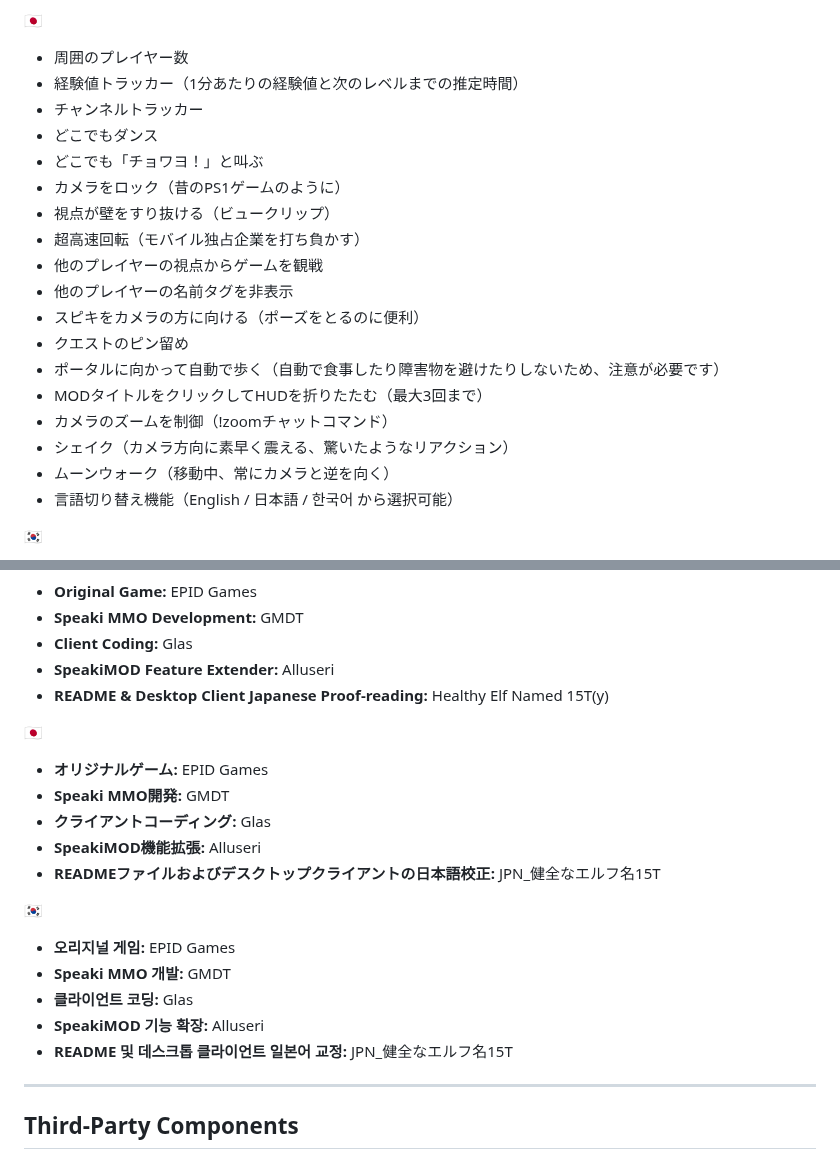
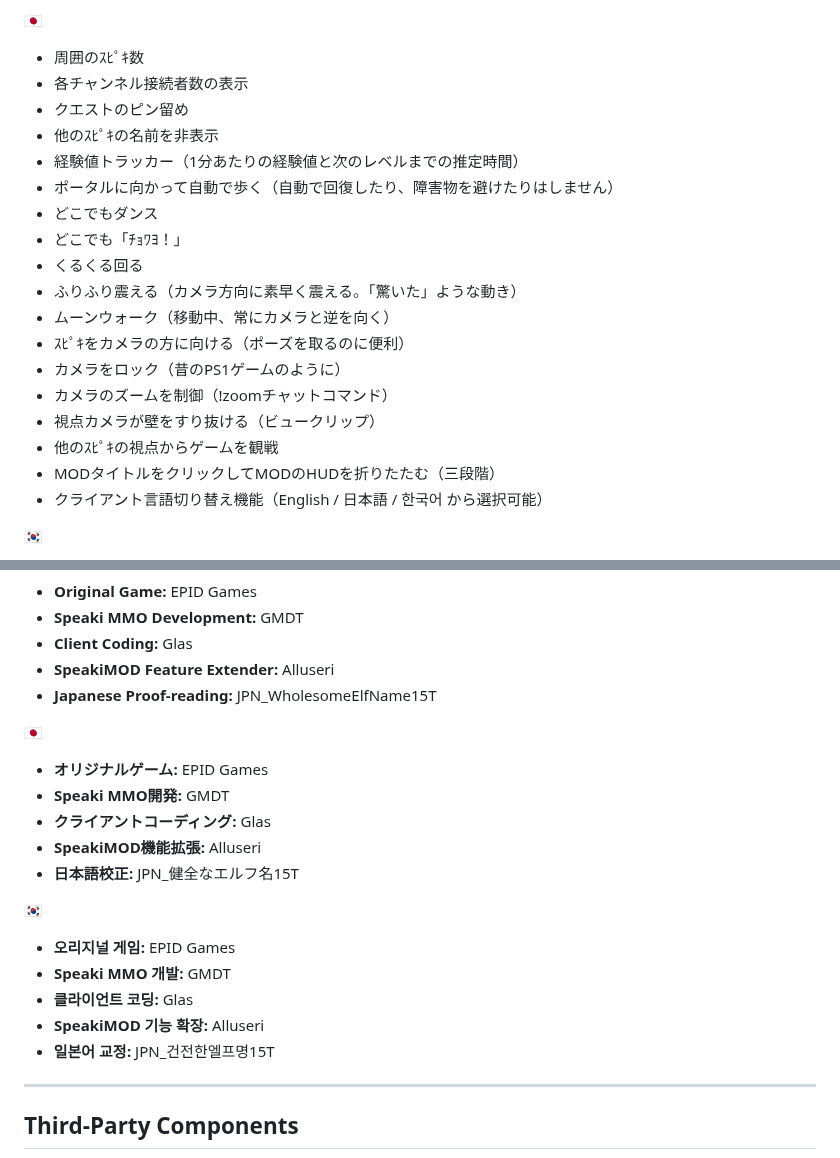
Before and after one commit to DJTOMATO/SpeakiRPG, a Markdown page: README.md, 2 parts joined by grey strips. Rendered like a GitHub page.

Commit message:
Update README.md
- Sort
- Adjust Localize
- Adjust Name for Original Trickcal

```diff
--- a/README.md
+++ b/README.md
@@ -81,24 +81,24 @@
 - Language switcher (choose between English / 日本語 / 한국어)
 
 🇯🇵
-- 周囲のプレイヤー数
+- 周囲のｽﾋﾟｷ数
+- 各チャンネル接続者数の表示
+- クエストのピン留め
+- 他のｽﾋﾟｷの名前を非表示
 - 経験値トラッカー（1分あたりの経験値と次のレベルまでの推定時間）
-- チャンネルトラッカー
+- ポータルに向かって自動で歩く（自動で回復したり、障害物を避けたりはしません）
 - どこでもダンス
-- どこでも「チョワヨ！」と叫ぶ
+- どこでも「ﾁｮﾜﾖ！」
+- くるくる回る
+- ふりふり震える（カメラ方向に素早く震える。「驚いた」ような動き）
+- ムーンウォーク（移動中、常にカメラと逆を向く）
+- ｽﾋﾟｷをカメラの方に向ける（ポーズを取るのに便利）
 - カメラをロック（昔のPS1ゲームのように）
-- 視点が壁をすり抜ける（ビュークリップ）
-- 超高速回転（モバイル独占企業を打ち負かす）
-- 他のプレイヤーの視点からゲームを観戦
-- 他のプレイヤーの名前タグを非表示
-- スピキをカメラの方に向ける（ポーズをとるのに便利）
-- クエストのピン留め
-- ポータルに向かって自動で歩く（自動で食事したり障害物を避けたりしないため、注意が必要です）
-- MODタイトルをクリックしてHUDを折りたたむ（最大3回まで）
 - カメラのズームを制御（!zoomチャットコマンド）
-- シェイク（カメラ方向に素早く震える、驚いたようなリアクション）
-- ムーンウォーク（移動中、常にカメラと逆を向く）
-- 言語切り替え機能（English / 日本語 / 한국어 から選択可能）
+- 視点カメラが壁をすり抜ける（ビュークリップ）
+- 他のｽﾋﾟｷの視点からゲームを観戦
+- MODタイトルをクリックしてMODのHUDを折りたたむ（三段階）
+- クライアント言語切り替え機能（English / 日本語 / 한국어 から選択可能）
 
 🇰🇷
 - 주변 플레이어 수 표시
@@ -401,21 +401,21 @@ npm start
 * **Speaki MMO Development:** GMDT
 * **Client Coding:** Glas
 * **SpeakiMOD Feature Extender:** Alluseri
-* **README & Desktop Client Japanese Proof-reading:** Healthy Elf Named 15T(y)
+* **Japanese Proof-reading:** JPN_WholesomeElfName15T
 
 🇯🇵
 * **オリジナルゲーム:** EPID Games
 * **Speaki MMO開発:** GMDT
 * **クライアントコーディング:** Glas
 * **SpeakiMOD機能拡張:** Alluseri
-* **READMEファイルおよびデスクトップクライアントの日本語校正:** JPN_健全なエルフ名15T
+* **日本語校正:** JPN_健全なエルフ名15T
 
 🇰🇷
 * **오리지널 게임:** EPID Games
 * **Speaki MMO 개발:** GMDT
 * **클라이언트 코딩:** Glas
 * **SpeakiMOD 기능 확장:** Alluseri
-* **README 및 데스크톱 클라이언트 일본어 교정:** JPN_健全なエルフ名15T
+* **일본어 교정:** JPN_건전한엘프명15T
 
 ---
 
```
